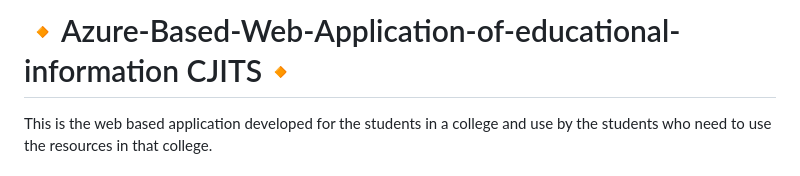
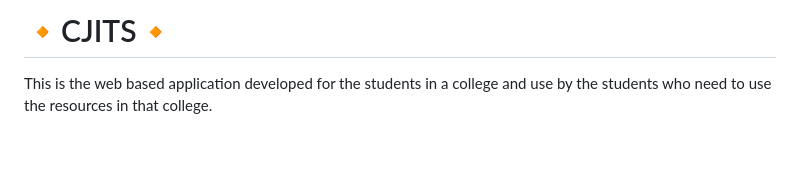
Before and after one commit to Rajesh-2312/Azure-Based-Web-Application-of-educational-information, a Markdown page: readme.md, the part around the change. Drawn GitHub-style; blank space fills up the shorter version.

```diff
--- a/readme.md
+++ b/readme.md
@@ -1,4 +1,4 @@
-# 🔸Azure-Based-Web-Application-of-educational-information CJITS🔸
+# 🔸CJITS🔸
 This is the web based application developed for the students in a college and use by the students who need to use the resources in that college.
 
 ### This web based application is based on education and campus connectivity that has been developed for the accomplishment of Future Ready Talent Internship program launched by Microsoft, Future Skills Prime.Quess, Github and EY.
```
